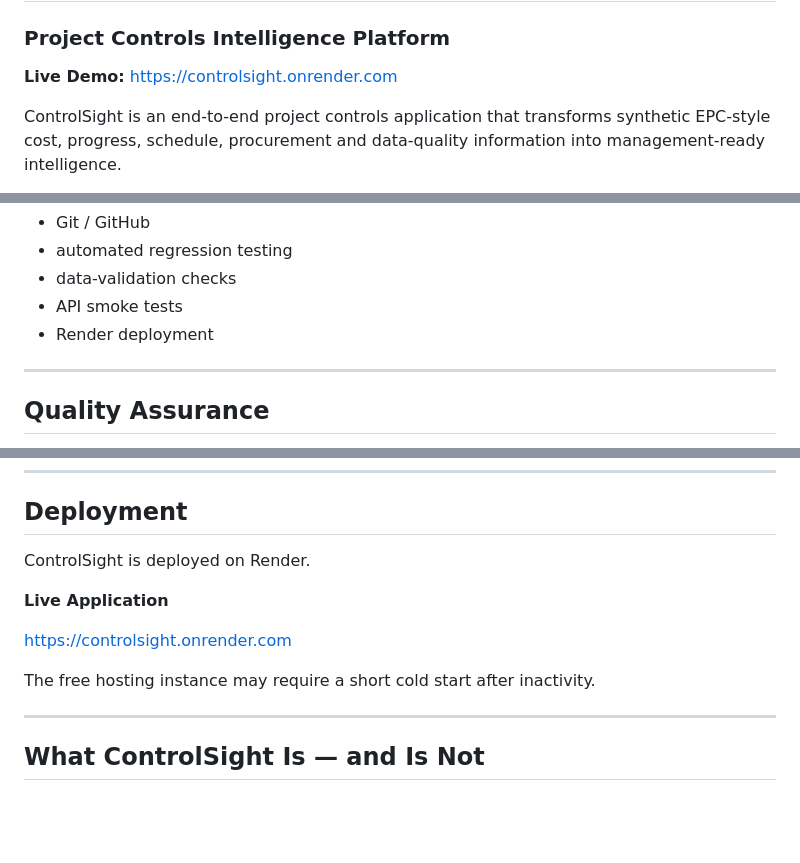
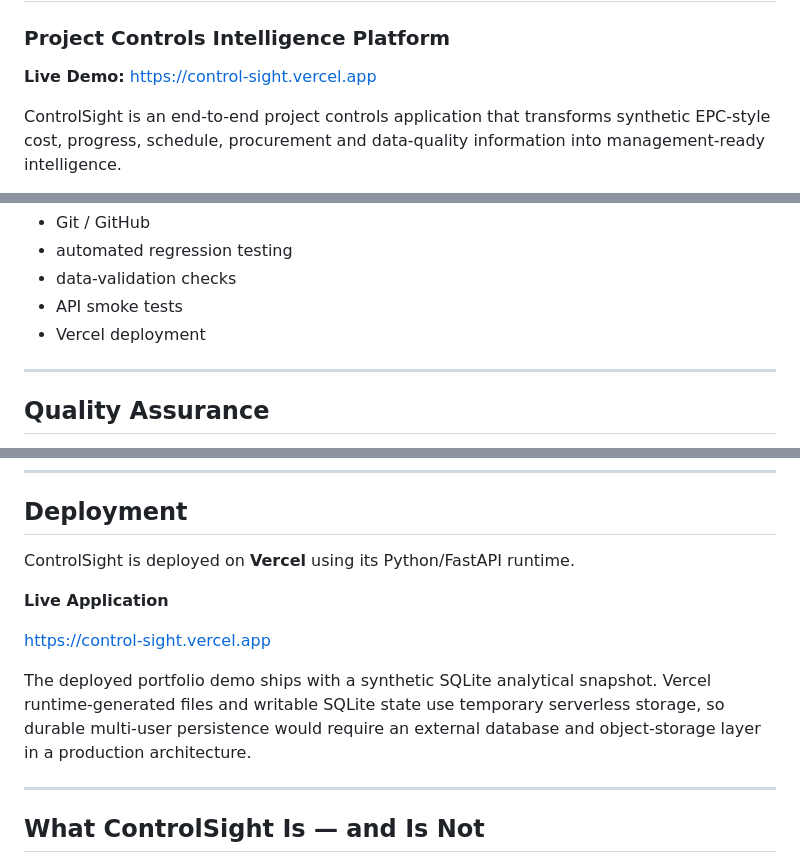
Before and after one commit to Axnsh29/ControlSight, a Markdown page: README.md, 3 parts joined by grey strips. Drawn GitHub-style; blank space fills up the shorter version.

Commit message:
Update README for Vercel deployment

```diff
--- a/README.md
+++ b/README.md
@@ -2,7 +2,7 @@
 
 ### Project Controls Intelligence Platform
 
-**Live Demo:** https://controlsight.onrender.com
+**Live Demo:** https://control-sight.vercel.app
 
 ControlSight is an end-to-end project controls application that transforms synthetic EPC-style cost, progress, schedule, procurement and data-quality information into management-ready intelligence.
 
@@ -452,7 +452,7 @@ Historical report packs have been checked to ensure prior-period values are not
 - automated regression testing
 - data-validation checks
 - API smoke tests
-- Render deployment
+- Vercel deployment
 
 ---
 
@@ -479,13 +479,13 @@ The final desktop reporting paths were checked for internal consistency across p
 
 ## Deployment
 
-ControlSight is deployed on Render.
+ControlSight is deployed on **Vercel** using its Python/FastAPI runtime.
 
 **Live Application**
 
-https://controlsight.onrender.com
+https://control-sight.vercel.app
 
-The free hosting instance may require a short cold start after inactivity.
+The deployed portfolio demo ships with a synthetic SQLite analytical snapshot. Vercel runtime-generated files and writable SQLite state use temporary serverless storage, so durable multi-user persistence would require an external database and object-storage layer in a production architecture.
 
 ---
 
```
